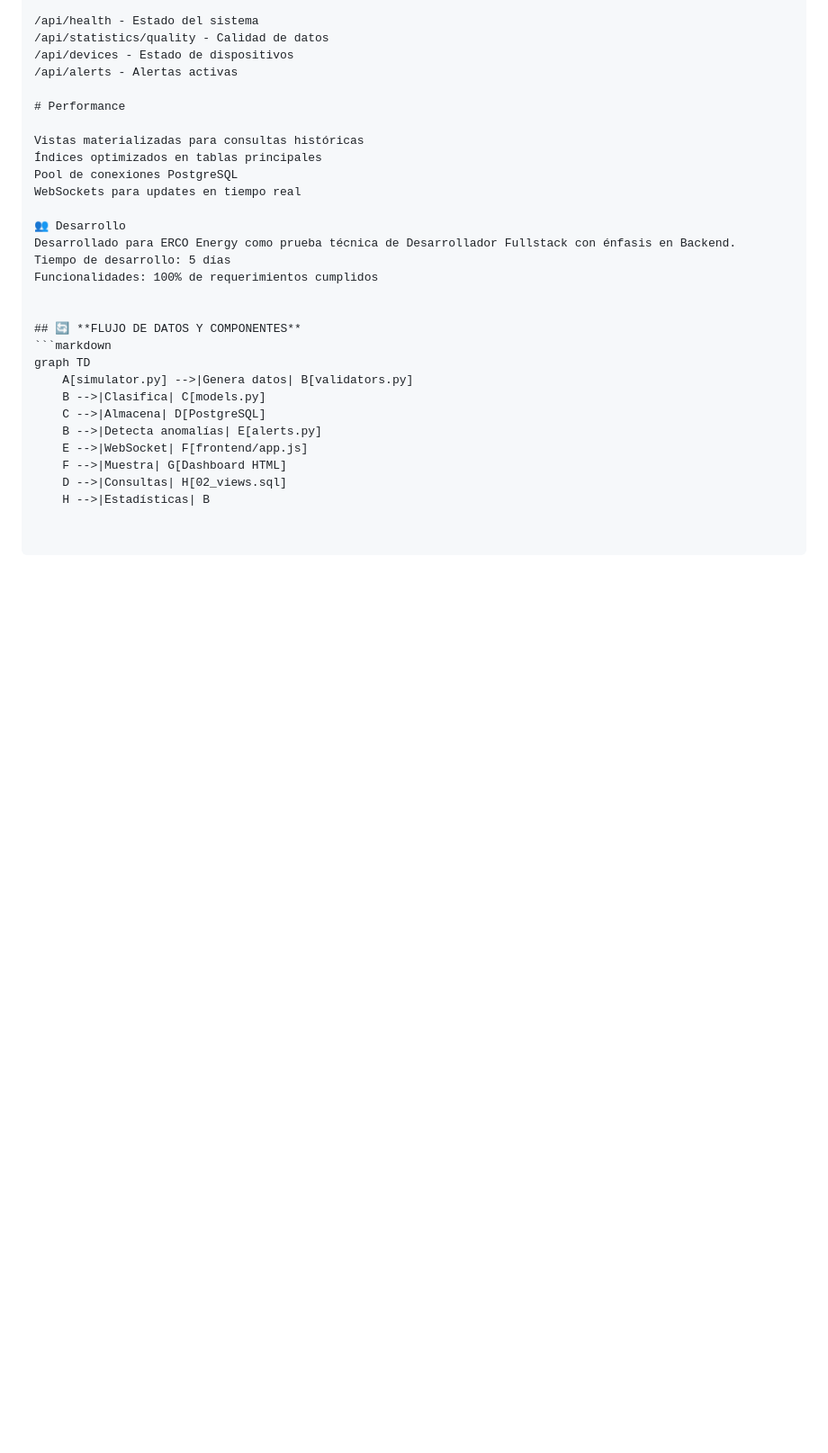
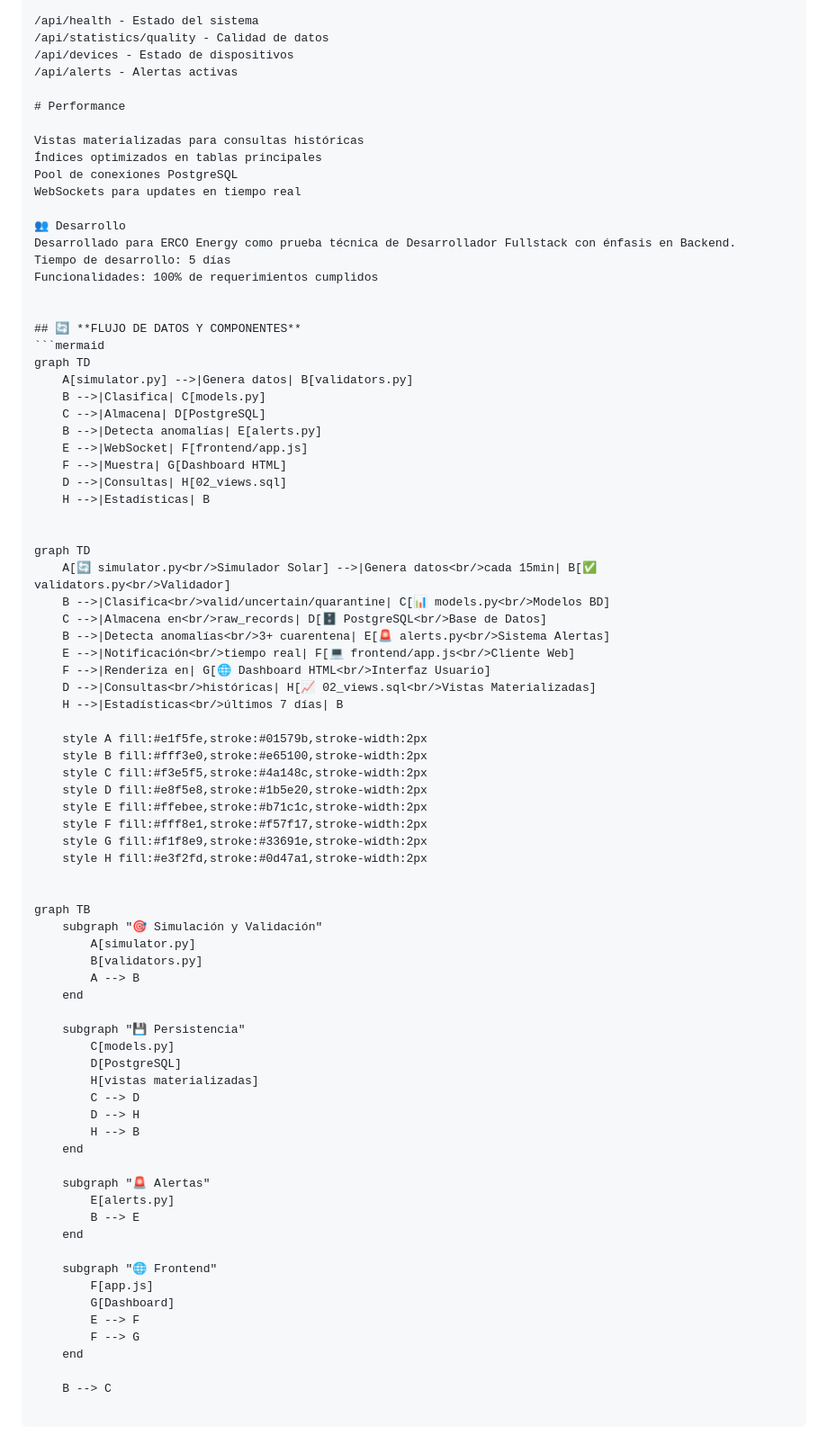
Before and after one commit to JMoneda/Prueba_Erco, a Markdown page: README.md, the part around the change. Shown: that part at 90% size. GitHub-like rendering; blank space fills up the shorter version.

Commit message:
Se actualiza README

````diff
--- a/README.md
+++ b/README.md
@@ -214,7 +214,7 @@ Funcionalidades: 100% de requerimientos cumplidos
 
 
 ## 🔄 **FLUJO DE DATOS Y COMPONENTES**
-```markdown
+```mermaid
 graph TD
     A[simulator.py] -->|Genera datos| B[validators.py]
     B -->|Clasifica| C[models.py]
@@ -224,3 +224,54 @@ graph TD
     F -->|Muestra| G[Dashboard HTML]
     D -->|Consultas| H[02_views.sql]
     H -->|Estadísticas| B
+
+
+graph TD
+    A[🔄 simulator.py<br/>Simulador Solar] -->|Genera datos<br/>cada 15min| B[✅ validators.py<br/>Validador]
+    B -->|Clasifica<br/>valid/uncertain/quarantine| C[📊 models.py<br/>Modelos BD]
+    C -->|Almacena en<br/>raw_records| D[🗄️ PostgreSQL<br/>Base de Datos]
+    B -->|Detecta anomalías<br/>3+ cuarentena| E[🚨 alerts.py<br/>Sistema Alertas]
+    E -->|Notificación<br/>tiempo real| F[💻 frontend/app.js<br/>Cliente Web]
+    F -->|Renderiza en| G[🌐 Dashboard HTML<br/>Interfaz Usuario]
+    D -->|Consultas<br/>históricas| H[📈 02_views.sql<br/>Vistas Materializadas]
+    H -->|Estadísticas<br/>últimos 7 días| B
+
+    style A fill:#e1f5fe,stroke:#01579b,stroke-width:2px
+    style B fill:#fff3e0,stroke:#e65100,stroke-width:2px
+    style C fill:#f3e5f5,stroke:#4a148c,stroke-width:2px
+    style D fill:#e8f5e8,stroke:#1b5e20,stroke-width:2px
+    style E fill:#ffebee,stroke:#b71c1c,stroke-width:2px
+    style F fill:#fff8e1,stroke:#f57f17,stroke-width:2px
+    style G fill:#f1f8e9,stroke:#33691e,stroke-width:2px
+    style H fill:#e3f2fd,stroke:#0d47a1,stroke-width:2px
+
+
+graph TB
+    subgraph "🎯 Simulación y Validación"
+        A[simulator.py]
+        B[validators.py]
+        A --> B
+    end
+
+    subgraph "💾 Persistencia"
+        C[models.py]
+        D[PostgreSQL]
+        H[vistas materializadas]
+        C --> D
+        D --> H
+        H --> B
+    end
+
+    subgraph "🚨 Alertas"
+        E[alerts.py]
+        B --> E
+    end
+
+    subgraph "🌐 Frontend"
+        F[app.js]
+        G[Dashboard]
+        E --> F
+        F --> G
+    end
+
+    B --> C
````
